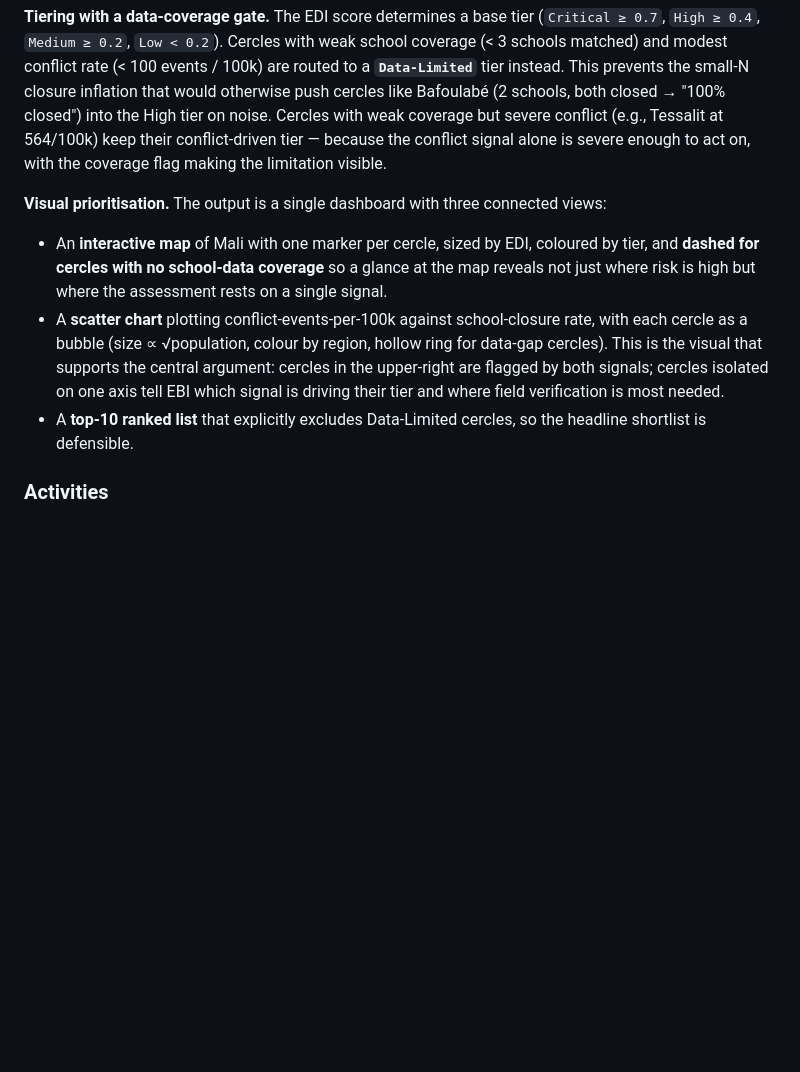
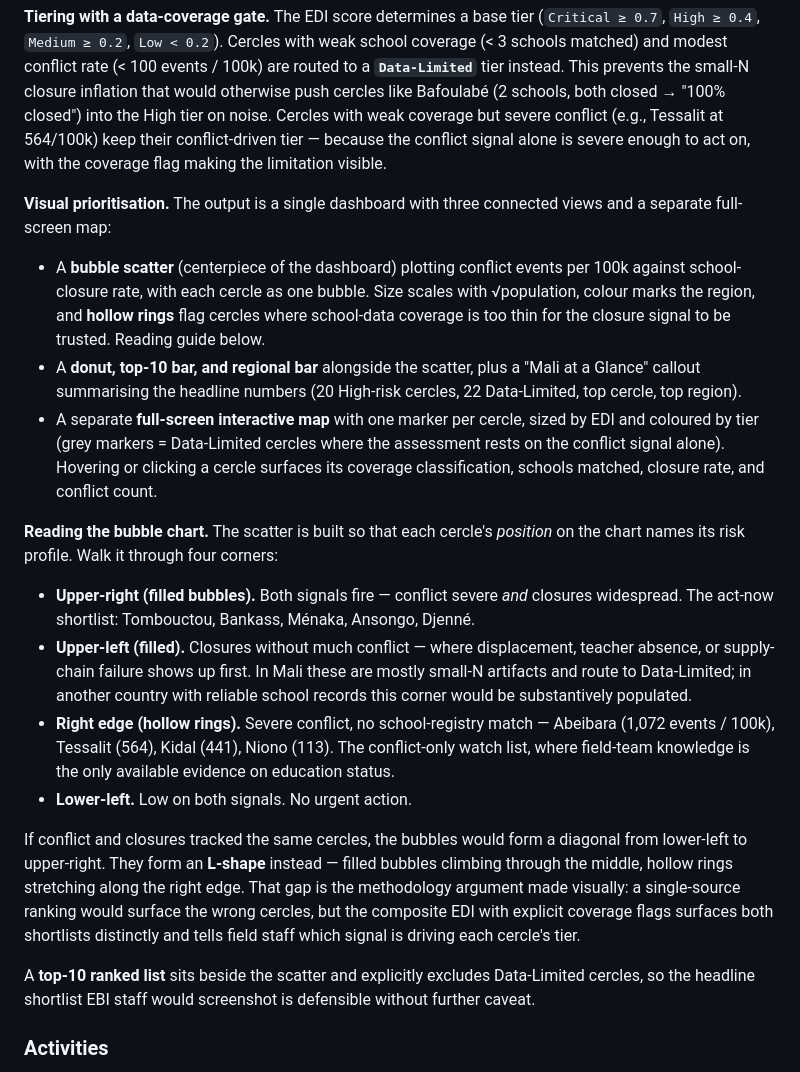
Before and after one commit to MegPhapha/EduDisruption-Index, a Markdown page: PROPOSAL.md, the part around the change. Rendered like a GitHub page; blank space fills up the shorter version.

Commit message:
Add "Reading the bubble chart" guide to proposal Approach section
The scatter is the visual that supports the central angle, but a
funder reading the proposal won't see the live dashboard at
evaluation time. The Approach section now walks through the four
quadrants explicitly so a reviewer understands what the chart proves
without needing to open the URL.

Also corrects a stale claim about dashed map markers — those were
removed when the dashboard matched the screenshot layout; the
spatial map now uses uniform solid markers with grey reserved for
Data-Limited.

```diff
--- a/PROPOSAL.md
+++ b/PROPOSAL.md
@@ -38,11 +38,22 @@ This project delivers a composite **Education Disruption Index (EDI)** for Mali
 
 **Tiering with a data-coverage gate.** The EDI score determines a base tier (`Critical ≥ 0.7`, `High ≥ 0.4`, `Medium ≥ 0.2`, `Low < 0.2`). Cercles with weak school coverage (< 3 schools matched) and modest conflict rate (< 100 events / 100k) are routed to a **`Data-Limited`** tier instead. This prevents the small-N closure inflation that would otherwise push cercles like Bafoulabé (2 schools, both closed → "100% closed") into the High tier on noise. Cercles with weak coverage but severe conflict (e.g., Tessalit at 564/100k) keep their conflict-driven tier — because the conflict signal alone is severe enough to act on, with the coverage flag making the limitation visible.
 
-**Visual prioritisation.** The output is a single dashboard with three connected views:
+**Visual prioritisation.** The output is a single dashboard with three connected views and a separate full-screen map:
 
-- An **interactive map** of Mali with one marker per cercle, sized by EDI, coloured by tier, and **dashed for cercles with no school-data coverage** so a glance at the map reveals not just where risk is high but where the assessment rests on a single signal.
-- A **scatter chart** plotting conflict-events-per-100k against school-closure rate, with each cercle as a bubble (size ∝ √population, colour by region, hollow ring for data-gap cercles). This is the visual that supports the central argument: cercles in the upper-right are flagged by both signals; cercles isolated on one axis tell EBI which signal is driving their tier and where field verification is most needed.
-- A **top-10 ranked list** that explicitly excludes Data-Limited cercles, so the headline shortlist is defensible.
+- A **bubble scatter** (centerpiece of the dashboard) plotting conflict events per 100k against school-closure rate, with each cercle as one bubble. Size scales with √population, colour marks the region, and **hollow rings** flag cercles where school-data coverage is too thin for the closure signal to be trusted. Reading guide below.
+- A **donut, top-10 bar, and regional bar** alongside the scatter, plus a "Mali at a Glance" callout summarising the headline numbers (20 High-risk cercles, 22 Data-Limited, top cercle, top region).
+- A separate **full-screen interactive map** with one marker per cercle, sized by EDI and coloured by tier (grey markers = Data-Limited cercles where the assessment rests on the conflict signal alone). Hovering or clicking a cercle surfaces its coverage classification, schools matched, closure rate, and conflict count.
+
+**Reading the bubble chart.** The scatter is built so that each cercle's *position* on the chart names its risk profile. Walk it through four corners:
+
+- **Upper-right (filled bubbles).** Both signals fire — conflict severe *and* closures widespread. The act-now shortlist: Tombouctou, Bankass, Ménaka, Ansongo, Djenné.
+- **Upper-left (filled).** Closures without much conflict — where displacement, teacher absence, or supply-chain failure shows up first. In Mali these are mostly small-N artifacts and route to Data-Limited; in another country with reliable school records this corner would be substantively populated.
+- **Right edge (hollow rings).** Severe conflict, no school-registry match — Abeibara (1,072 events / 100k), Tessalit (564), Kidal (441), Niono (113). The conflict-only watch list, where field-team knowledge is the only available evidence on education status.
+- **Lower-left.** Low on both signals. No urgent action.
+
+If conflict and closures tracked the same cercles, the bubbles would form a diagonal from lower-left to upper-right. They form an **L-shape** instead — filled bubbles climbing through the middle, hollow rings stretching along the right edge. That gap is the methodology argument made visually: a single-source ranking would surface the wrong cercles, but the composite EDI with explicit coverage flags surfaces both shortlists distinctly and tells field staff which signal is driving each cercle's tier.
+
+A **top-10 ranked list** sits beside the scatter and explicitly excludes Data-Limited cercles, so the headline shortlist EBI staff would screenshot is defensible without further caveat.
 
 ### Activities
 
```
